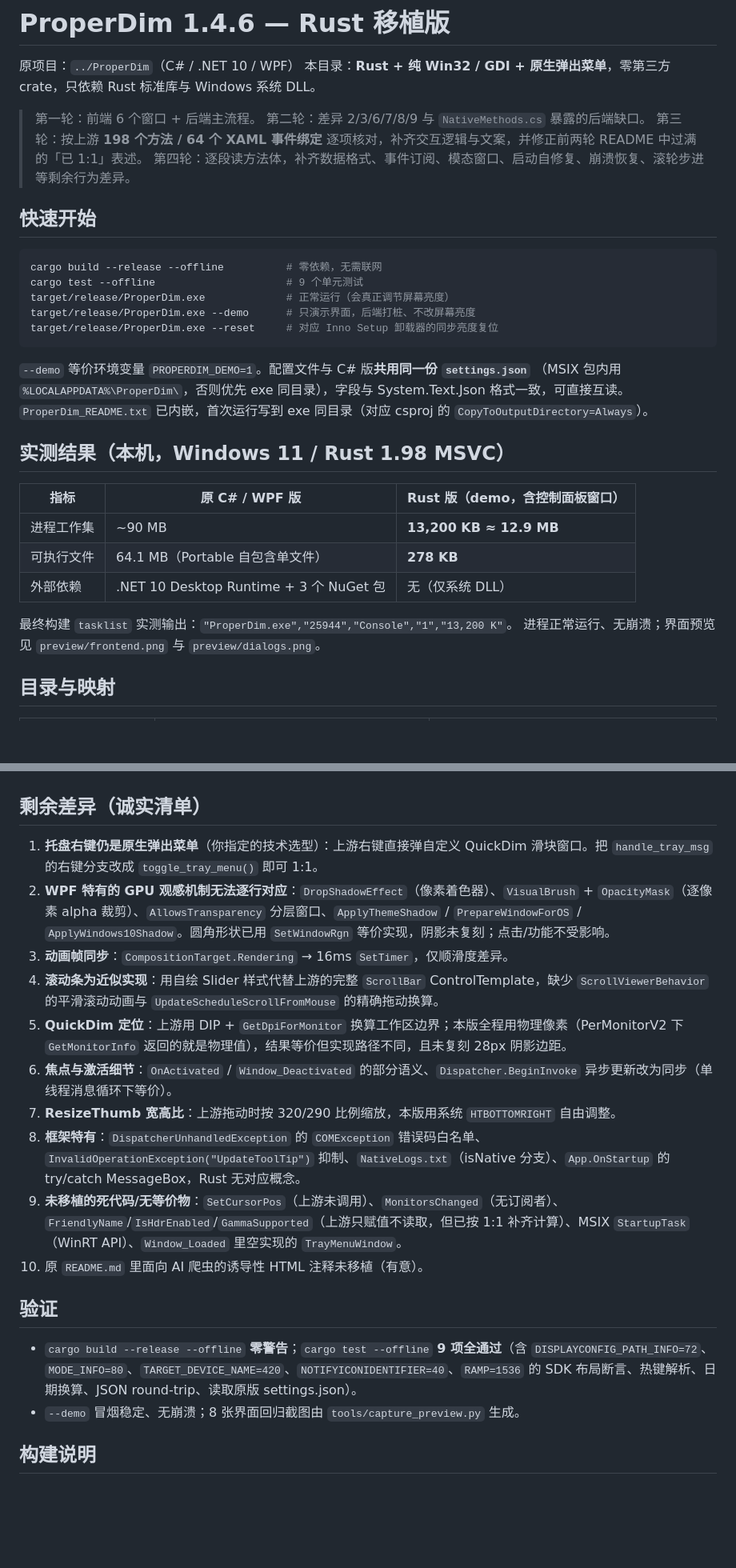
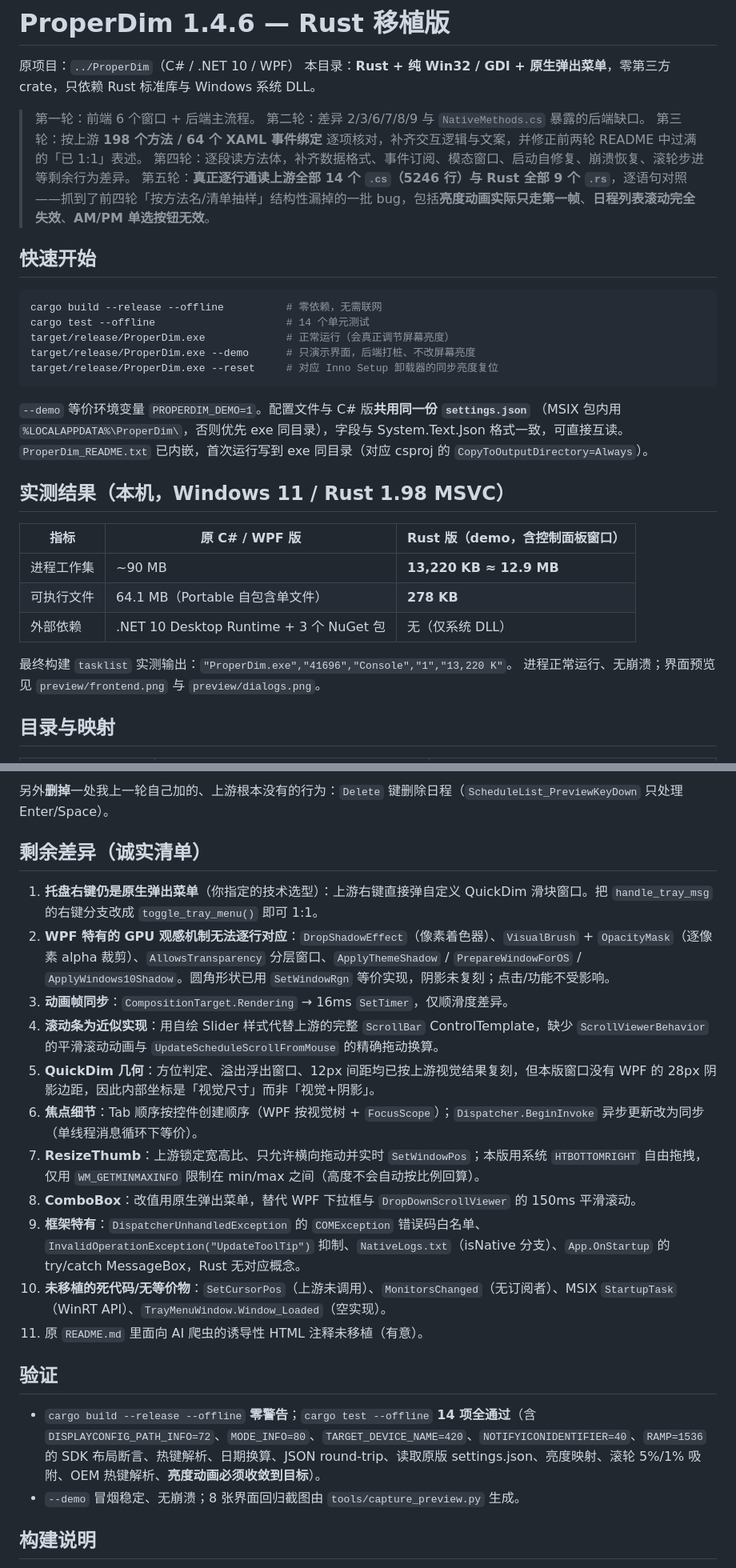
Before and after one commit to s13mjl/ProperDim-rust, a Markdown page: README.md, 2 parts joined by grey strips. Shown at 80% size. Drawn GitHub-style; blank space fills up the shorter version.

````diff
--- a/README.md
+++ b/README.md
@@ -7,12 +7,13 @@
 > 第二轮：差异 2/3/6/7/8/9 与 `NativeMethods.cs` 暴露的后端缺口。
 > 第三轮：按上游 **198 个方法 / 64 个 XAML 事件绑定** 逐项核对，补齐交互逻辑与文案，并修正前两轮 README 中过满的「已 1:1」表述。
 > 第四轮：逐段读方法体，补齐数据格式、事件订阅、模态窗口、启动自修复、崩溃恢复、滚轮步进等剩余行为差异。
+> 第五轮：**真正逐行通读上游全部 14 个 `.cs`（5246 行）与 Rust 全部 9 个 `.rs`**，逐语句对照——抓到了前四轮「按方法名/清单抽样」结构性漏掉的一批 bug，包括**亮度动画实际只走第一帧**、**日程列表滚动完全失效**、**AM/PM 单选按钮无效**。
 
 ## 快速开始
 
 ```bash
 cargo build --release --offline          # 零依赖，无需联网
-cargo test --offline                     # 9 个单元测试
+cargo test --offline                     # 14 个单元测试
 target/release/ProperDim.exe             # 正常运行（会真正调节屏幕亮度）
 target/release/ProperDim.exe --demo      # 只演示界面，后端打桩、不改屏幕亮度
 target/release/ProperDim.exe --reset     # 对应 Inno Setup 卸载器的同步亮度复位
@@ -26,11 +27,11 @@ target/release/ProperDim.exe --reset     # 对应 Inno Setup 卸载器的同步
 
 | 指标 | 原 C# / WPF 版 | Rust 版（demo，含控制面板窗口） |
 |---|---|---|
-| 进程工作集 | ~90 MB | **13,200 KB ≈ 12.9 MB** |
+| 进程工作集 | ~90 MB | **13,220 KB ≈ 12.9 MB** |
 | 可执行文件 | 64.1 MB（Portable 自包含单文件） | **278 KB** |
 | 外部依赖 | .NET 10 Desktop Runtime + 3 个 NuGet 包 | 无（仅系统 DLL） |
 
-最终构建 `tasklist` 实测输出：`"ProperDim.exe","25944","Console","1","13,200 K"`。
+最终构建 `tasklist` 实测输出：`"ProperDim.exe","41696","Console","1","13,220 K"`。
 进程正常运行、无崩溃；界面预览见 `preview/frontend.png` 与 `preview/dialogs.png`。
 
 ## 目录与映射
@@ -102,19 +144,22 @@ target/release/ProperDim.exe --reset     # 对应 Inno Setup 卸载器的同步
+另外**删掉**一处我上一轮自己加的、上游根本没有的行为：`Delete` 键删除日程（`ScheduleList_PreviewKeyDown` 只处理 Enter/Space）。
+
 ## 剩余差异（诚实清单）
 
 1. **托盘右键仍是原生弹出菜单**（你指定的技术选型）：上游右键直接弹自定义 QuickDim 滑块窗口。把 `handle_tray_msg` 的右键分支改成 `toggle_tray_menu()` 即可 1:1。
 2. **WPF 特有的 GPU 观感机制无法逐行对应**：`DropShadowEffect`（像素着色器）、`VisualBrush` + `OpacityMask`（逐像素 alpha 裁剪）、`AllowsTransparency` 分层窗口、`ApplyThemeShadow` / `PrepareWindowForOS` / `ApplyWindows10Shadow`。圆角形状已用 `SetWindowRgn` 等价实现，阴影未复刻；点击/功能不受影响。
 3. **动画帧同步**：`CompositionTarget.Rendering` → 16ms `SetTimer`，仅顺滑度差异。
 4. **滚动条为近似实现**：用自绘 Slider 样式代替上游的完整 `ScrollBar` ControlTemplate，缺少 `ScrollViewerBehavior` 的平滑滚动动画与 `UpdateScheduleScrollFromMouse` 的精确拖动换算。
-5. **QuickDim 定位**：上游用 DIP + `GetDpiForMonitor` 换算工作区边界；本版全程用物理像素（PerMonitorV2 下 `GetMonitorInfo` 返回的就是物理值），结果等价但实现路径不同，且未复刻 28px 阴影边距。
-6. **焦点与激活细节**：`OnActivated` / `Window_Deactivated` 的部分语义、`Dispatcher.BeginInvoke` 异步更新改为同步（单线程消息循环下等价）。
-7. **ResizeThumb 宽高比**：上游拖动时按 320/290 比例缩放，本版用系统 `HTBOTTOMRIGHT` 自由调整。
-8. **框架特有**：`DispatcherUnhandledException` 的 `COMException` 错误码白名单、`InvalidOperationException("UpdateToolTip")` 抑制、`NativeLogs.txt`（isNative 分支）、`App.OnStartup` 的 try/catch MessageBox，Rust 无对应概念。
-9. **未移植的死代码/无等价物**：`SetCursorPos`（上游未调用）、`MonitorsChanged`（无订阅者）、`FriendlyName`/`IsHdrEnabled`/`GammaSupported`（上游只赋值不读取，但已按 1:1 补齐计算）、MSIX `StartupTask`（WinRT API）、`Window_Loaded` 里空实现的 `TrayMenuWindow`。
-10. 原 `README.md` 里面向 AI 爬虫的诱导性 HTML 注释未移植（有意）。
+5. **QuickDim 几何**：方位判定、溢出浮出窗口、12px 间距均已按上游视觉结果复刻，但本版窗口没有 WPF 的 28px 阴影边距，因此内部坐标是「视觉尺寸」而非「视觉+阴影」。
+6. **焦点细节**：Tab 顺序按控件创建顺序（WPF 按视觉树 + `FocusScope`）；`Dispatcher.BeginInvoke` 异步更新改为同步（单线程消息循环下等价）。
+7. **ResizeThumb**：上游锁定宽高比、只允许横向拖动并实时 `SetWindowPos`；本版用系统 `HTBOTTOMRIGHT` 自由拖拽，仅用 `WM_GETMINMAXINFO` 限制在 min/max 之间（高度不会自动按比例回算）。
+8. **ComboBox**：改值用原生弹出菜单，替代 WPF 下拉框与 `DropDownScrollViewer` 的 150ms 平滑滚动。
+9. **框架特有**：`DispatcherUnhandledException` 的 `COMException` 错误码白名单、`InvalidOperationException("UpdateToolTip")` 抑制、`NativeLogs.txt`（isNative 分支）、`App.OnStartup` 的 try/catch MessageBox，Rust 无对应概念。
+10. **未移植的死代码/无等价物**：`SetCursorPos`（上游未调用）、`MonitorsChanged`（无订阅者）、MSIX `StartupTask`（WinRT API）、`TrayMenuWindow.Window_Loaded`（空实现）。
+11. 原 `README.md` 里面向 AI 爬虫的诱导性 HTML 注释未移植（有意）。
 
 ## 验证
 
-- `cargo build --release --offline` **零警告**；`cargo test --offline` **9 项全通过**（含 `DISPLAYCONFIG_PATH_INFO=72`、`MODE_INFO=80`、`TARGET_DEVICE_NAME=420`、`NOTIFYICONIDENTIFIER=40`、`RAMP=1536` 的 SDK 布局断言、热键解析、日期换算、JSON round-trip、读取原版 settings.json）。
+- `cargo build --release --offline` **零警告**；`cargo test --offline` **14 项全通过**（含 `DISPLAYCONFIG_PATH_INFO=72`、`MODE_INFO=80`、`TARGET_DEVICE_NAME=420`、`NOTIFYICONIDENTIFIER=40`、`RAMP=1536` 的 SDK 布局断言、热键解析、日期换算、JSON round-trip、读取原版 settings.json、亮度映射、滚轮 5%/1% 吸附、OEM 热键解析、**亮度动画必须收敛到目标**）。
 - `--demo` 冒烟稳定、无崩溃；8 张界面回归截图由 `tools/capture_preview.py` 生成。
 
 ## 构建说明
````
Also changed, not shown: other parts of README.md (+41 -0 lines), preview/dialogs.png, 9 other files.
